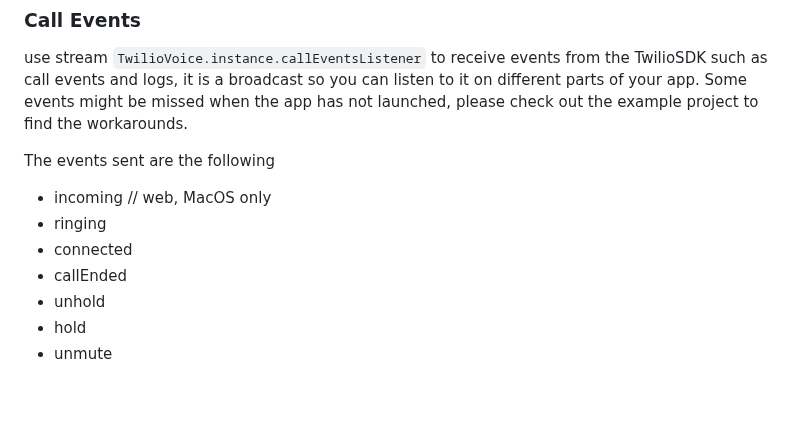
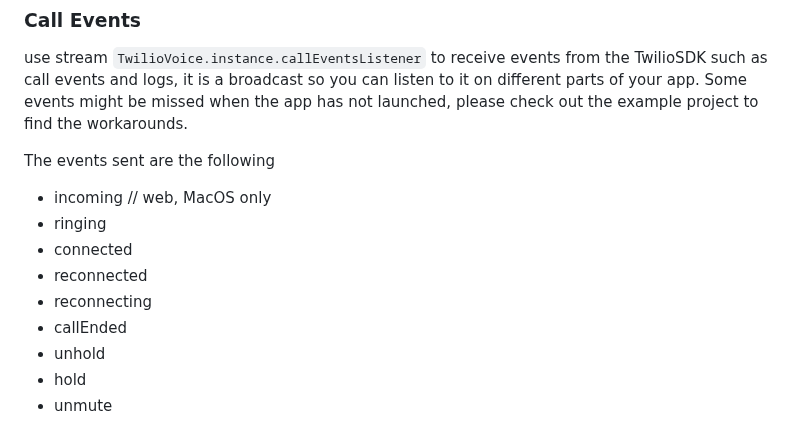
Before and after one commit to cybex-dev/twilio_voice, a Markdown page: README.md, the part around the change. Rendered like a GitHub page; blank space fills up the shorter version.

```diff
--- a/README.md
+++ b/README.md
@@ -321,6 +321,8 @@ The events sent are the following
 - incoming // web, MacOS only
 - ringing
 - connected
+- reconnected
+- reconnecting
 - callEnded
 - unhold
 - hold
```
